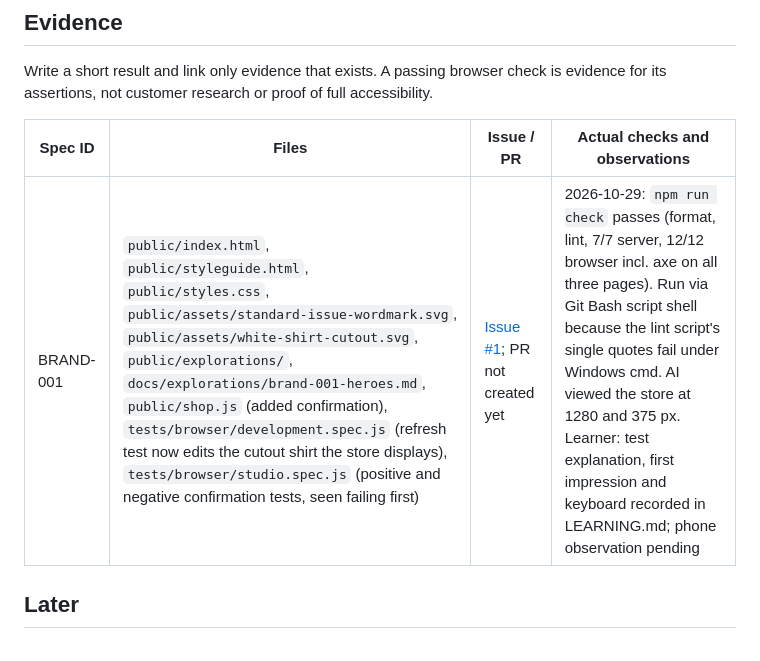
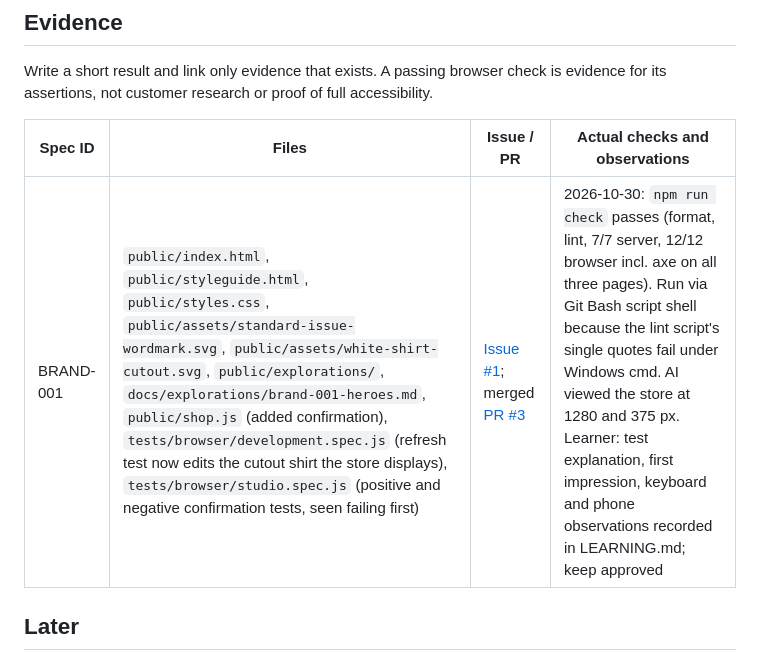
Before and after one commit to mnguyenht/is117-brand-assignment, a Markdown page: SPEC.md, the part around the change. GitHub-like rendering.

Commit message:
BRAND-001: link merged PR in SPEC and README
Refs #1

Co-Authored-By: Claude Opus 5.5 <noreply@anthropic.com>

```diff
--- a/SPEC.md
+++ b/SPEC.md
@@ -82,9 +82,9 @@ Keep when:
 
 Write a short result and link only evidence that exists. A passing browser check is evidence for its assertions, not customer research or proof of full accessibility.
 
-| Spec ID   | Files                                                                                                                                                                                                                                                                                                                                                                                                                                                            | Issue / PR                                                                                   | Actual checks and observations                                                                                                                                                                                                                                                                                                                               |
-| --------- | ---------------------------------------------------------------------------------------------------------------------------------------------------------------------------------------------------------------------------------------------------------------------------------------------------------------------------------------------------------------------------------------------------------------------------------------------------------------- | -------------------------------------------------------------------------------------------- | ------------------------------------------------------------------------------------------------------------------------------------------------------------------------------------------------------------------------------------------------------------------------------------------------------------------------------------------------------------ |
-| BRAND-001 | `public/index.html`, `public/styleguide.html`, `public/styles.css`, `public/assets/standard-issue-wordmark.svg`, `public/assets/white-shirt-cutout.svg`, `public/explorations/`, `docs/explorations/brand-001-heroes.md`, `public/shop.js` (added confirmation), `tests/browser/development.spec.js` (refresh test now edits the cutout shirt the store displays), `tests/browser/studio.spec.js` (positive and negative confirmation tests, seen failing first) | [Issue #1](https://github.com/mnguyenht/is117-brand-assignment/issues/1); PR not created yet | 2026-10-29: `npm run check` passes (format, lint, 7/7 server, 12/12 browser incl. axe on all three pages). Run via Git Bash script shell because the lint script's single quotes fail under Windows cmd. AI viewed the store at 1280 and 375 px. Learner: test explanation, first impression and keyboard recorded in LEARNING.md; phone observation pending |
+| Spec ID   | Files                                                                                                                                                                                                                                                                                                                                                                                                                                                            | Issue / PR                                                                                                                                           | Actual checks and observations                                                                                                                                                                                                                                                                                                                                       |
+| --------- | ---------------------------------------------------------------------------------------------------------------------------------------------------------------------------------------------------------------------------------------------------------------------------------------------------------------------------------------------------------------------------------------------------------------------------------------------------------------- | ---------------------------------------------------------------------------------------------------------------------------------------------------- | -------------------------------------------------------------------------------------------------------------------------------------------------------------------------------------------------------------------------------------------------------------------------------------------------------------------------------------------------------------------- |
+| BRAND-001 | `public/index.html`, `public/styleguide.html`, `public/styles.css`, `public/assets/standard-issue-wordmark.svg`, `public/assets/white-shirt-cutout.svg`, `public/explorations/`, `docs/explorations/brand-001-heroes.md`, `public/shop.js` (added confirmation), `tests/browser/development.spec.js` (refresh test now edits the cutout shirt the store displays), `tests/browser/studio.spec.js` (positive and negative confirmation tests, seen failing first) | [Issue #1](https://github.com/mnguyenht/is117-brand-assignment/issues/1); merged [PR #3](https://github.com/mnguyenht/is117-brand-assignment/pull/3) | 2026-10-30: `npm run check` passes (format, lint, 7/7 server, 12/12 browser incl. axe on all three pages). Run via Git Bash script shell because the lint script's single quotes fail under Windows cmd. AI viewed the store at 1280 and 375 px. Learner: test explanation, first impression, keyboard and phone observations recorded in LEARNING.md; keep approved |
 
 ## Later
 
```
Also changed, not shown: README.md (+1 -1 lines).
